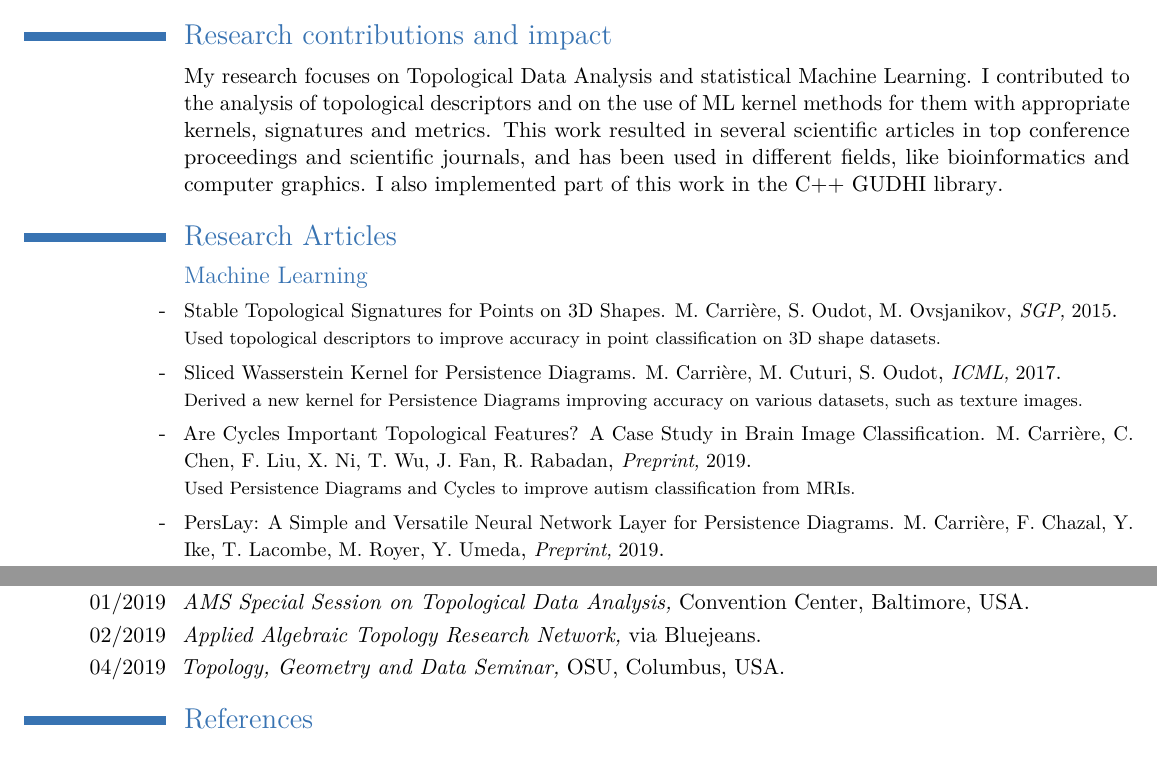
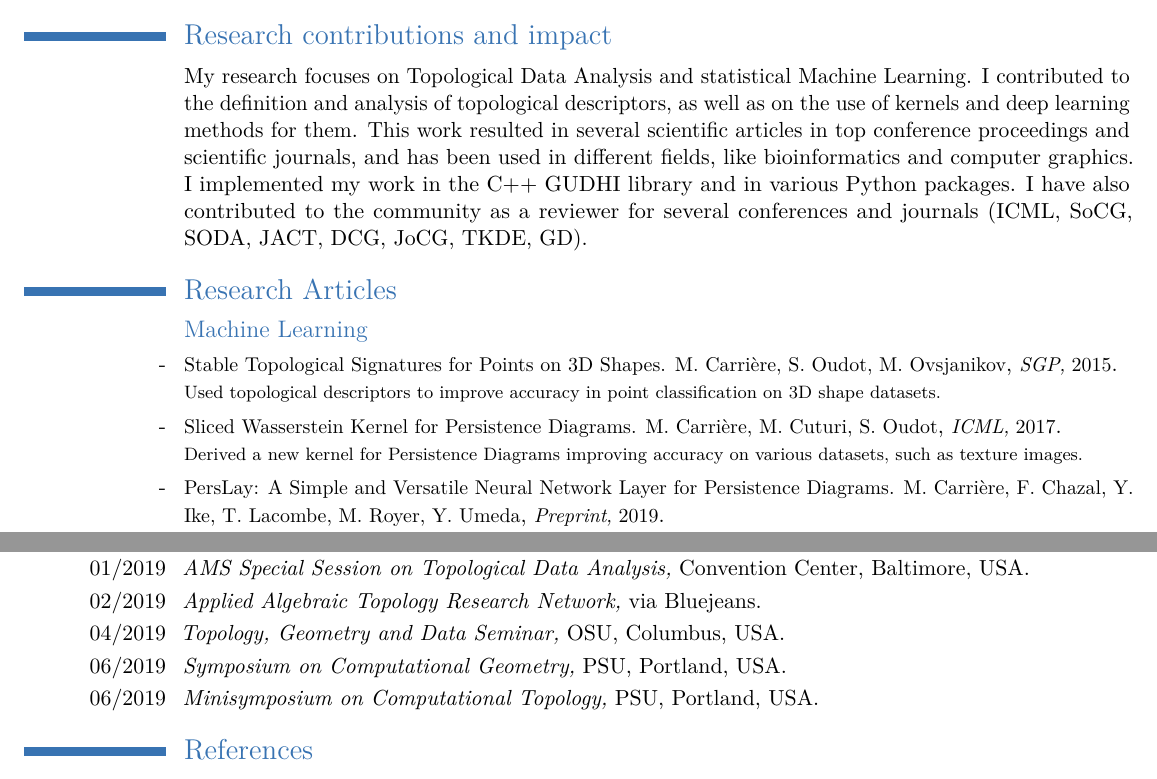
Before and after one commit to MathieuCarriere/website, a LaTeX CV (cv/CV_research.tex): two parts of pages 1 and 2 of 2, joined at a grey line, cut so that both start at the same text. Compiled offline with pdfLaTeX.

Commit message:
updated talks and CV

```diff
--- a/cv/CV_research.tex
+++ b/cv/CV_research.tex
@@ -78,12 +78,14 @@
 	\section{Research contributions and impact}
 
 		\cventry{}{\normalfont My research focuses on Topological Data Analysis and statistical Machine Learning.
-		I contributed to the analysis of topological descriptors and on the use of
-                ML kernel methods for them with appropriate kernels, signatures and metrics.
+		I contributed to the definition and analysis of topological descriptors, as well as on the use of
+                kernels and deep learning methods for them.
                 %I also contributed to the study of rates of convergence and confidence intervals for these representations.
 		This work resulted in several scientific articles in top conference proceedings
 		and scientific journals, and has been used in different fields, like bioinformatics and computer graphics.
-		I also implemented part of this work in the C++ GUDHI library}{}{}{}{} %I am also interested in applying deep learning to TDA.
+		I implemented my work in the C++ GUDHI library and in various Python packages.
+                I have also contributed to the community as a reviewer for several conferences and journals
+                (ICML, SoCG, SODA, JACT, DCG, JoCG, TKDE, GD)}{}{}{}{} %I am also interested in applying deep learning to TDA.
 
 	\section{Research Articles}
 
@@ -101,10 +103,10 @@
 			  %{\small\textit{Proceedings of the International Conference on Machine Learning}, 2017}
 			  {}{}{\footnotesize Derived a new kernel for Persistence Diagrams improving accuracy on various datasets, such as texture images. }
 
-		\cventry{-}{\normalfont\small Are Cycles Important Topological Features? A Case Study in Brain Image Classification. M. Carri\`ere,
-                           C. Chen, F. Liu, X. Ni, T. Wu, J. Fan, R. Rabadan}
-                          {\small\textit{Preprint}, \normalfont{2019}}
-                          {}{}{\footnotesize Used Persistence Diagrams and Cycles to improve autism classification from MRIs.}
+		%\cventry{-}{\normalfont\small Are Cycles Important Topological Features? A Case Study in Brain Image Classification. M. Carri\`ere,
+                %           C. Chen, F. Liu, X. Ni, T. Wu, J. Fan, R. Rabadan}
+                %          {\small\textit{Preprint}, \normalfont{2019}}
+                %          {}{}{\footnotesize Used Persistence Diagrams and Cycles to improve autism classification from MRIs.}
 
 		\cventry{-}{\normalfont\small PersLay: A Simple and Versatile Neural Network Layer for Persistence Diagrams. M. Carri\`ere,
                            F. Chazal, Y. Ike, T. Lacombe, M. Royer, Y. Umeda}
@@ -185,6 +187,8 @@
 		\cventry{01/2019}{\normalfont{\textit{AMS Special Session on Topological Data Analysis,}} \normalfont{Convention Center, Baltimore, USA}}{}{}{}{}
 		\cventry{02/2019}{\normalfont{\textit{Applied Algebraic Topology Research Network,}} \normalfont{via Bluejeans}}{}{}{}{}
 		\cventry{04/2019}{\normalfont{\textit{Topology, Geometry and Data Seminar,}} \normalfont{OSU, Columbus, USA}}{}{}{}{}
+		\cventry{06/2019}{\normalfont{\textit{Symposium on Computational Geometry,}} \normalfont{PSU, Portland, USA}}{}{}{}{}
+		\cventry{06/2019}{\normalfont{\textit{Minisymposium on Computational Topology,}} \normalfont{PSU, Portland, USA}}{}{}{}{}
 
 	\section{References}
 
```
Also changed, not shown: cv/CV_research.pdf, 1 other file.
